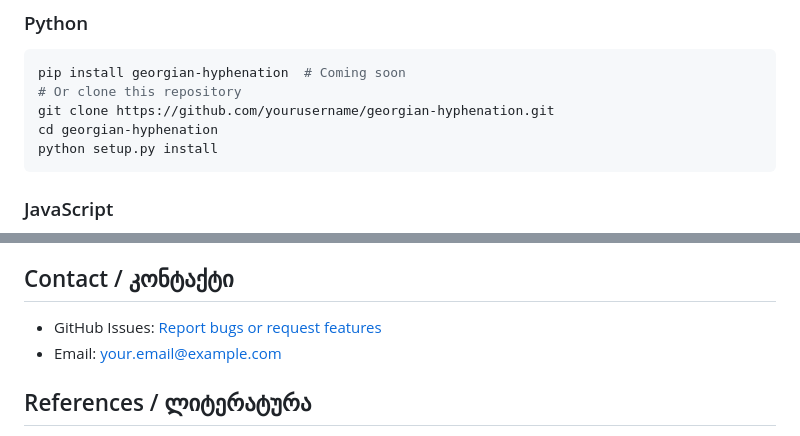
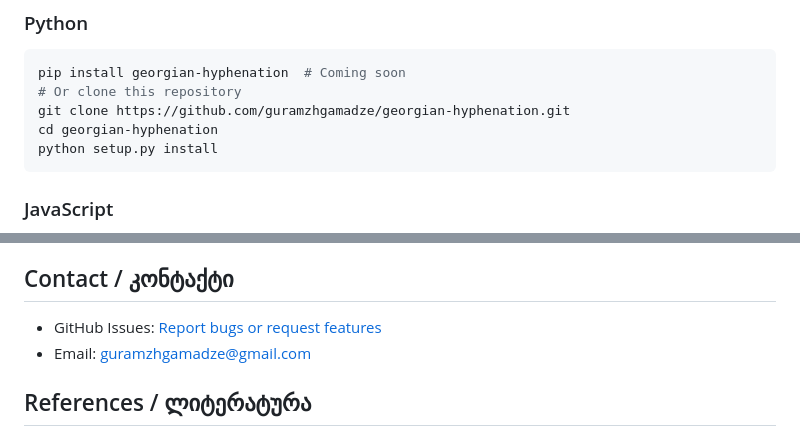
Before and after one commit to guramzhgamadze/georgian-hyphenation, a Markdown page: README.md, 2 parts joined by grey strips. Drawn GitHub-style.

````diff
--- a/README.md
+++ b/README.md
@@ -24,7 +24,7 @@ A comprehensive hyphenation library for the Georgian language, supporting multip
 ```bash
 pip install georgian-hyphenation  # Coming soon
 # Or clone this repository
-git clone https://github.com/yourusername/georgian-hyphenation.git
+git clone https://github.com/guramzhgamadze/georgian-hyphenation.git
 cd georgian-hyphenation
 python setup.py install
 ```
@@ -300,8 +300,8 @@ This project is licensed under the MIT License - see the [LICENSE](LICENSE) file
 
 ## Contact / კონტაქტი
 
-- GitHub Issues: [Report bugs or request features](https://github.com/yourusername/georgian-hyphenation/issues)
-- Email: your.email@example.com
+- GitHub Issues: [Report bugs or request features](https://github.com/guramzhgamadze/georgian-hyphenation/issues)
+- Email: guramzhgamadze@gmail.com
 
 ## References / ლიტერატურა
 
````
